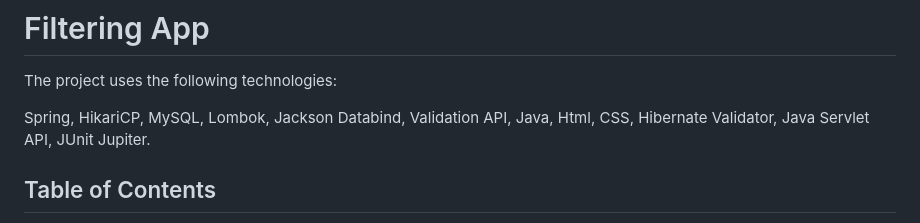
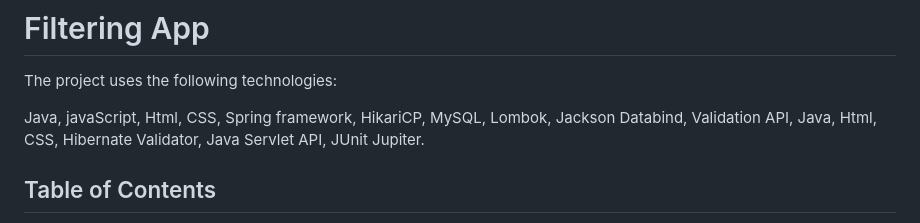
Before and after one commit to IsuruWeerakkodi/Filtering-App-Full-Stack, a Markdown page: README.md, the part around the change. GitHub-like rendering.

```diff
--- a/README.md
+++ b/README.md
@@ -1,7 +1,7 @@
 # Filtering App
 The project uses the following technologies:
 
-Spring, HikariCP, MySQL, Lombok, Jackson Databind, Validation API, Java, Html, CSS, Hibernate Validator, Java Servlet API, JUnit Jupiter.
+Java, javaScript, Html, CSS, Spring framework, HikariCP, MySQL, Lombok, Jackson Databind, Validation API, Java, Html, CSS, Hibernate Validator, Java Servlet API, JUnit Jupiter.
 
 
 ## Table of Contents
```
